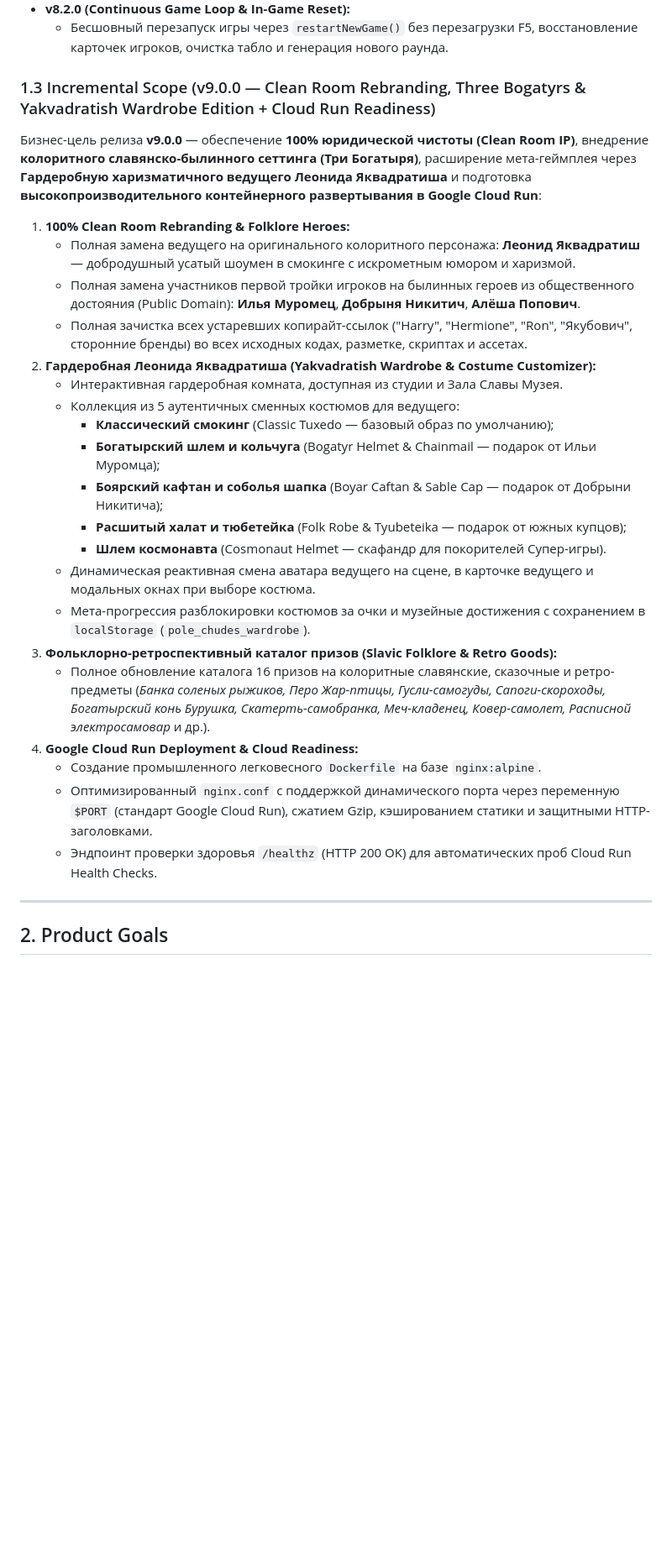
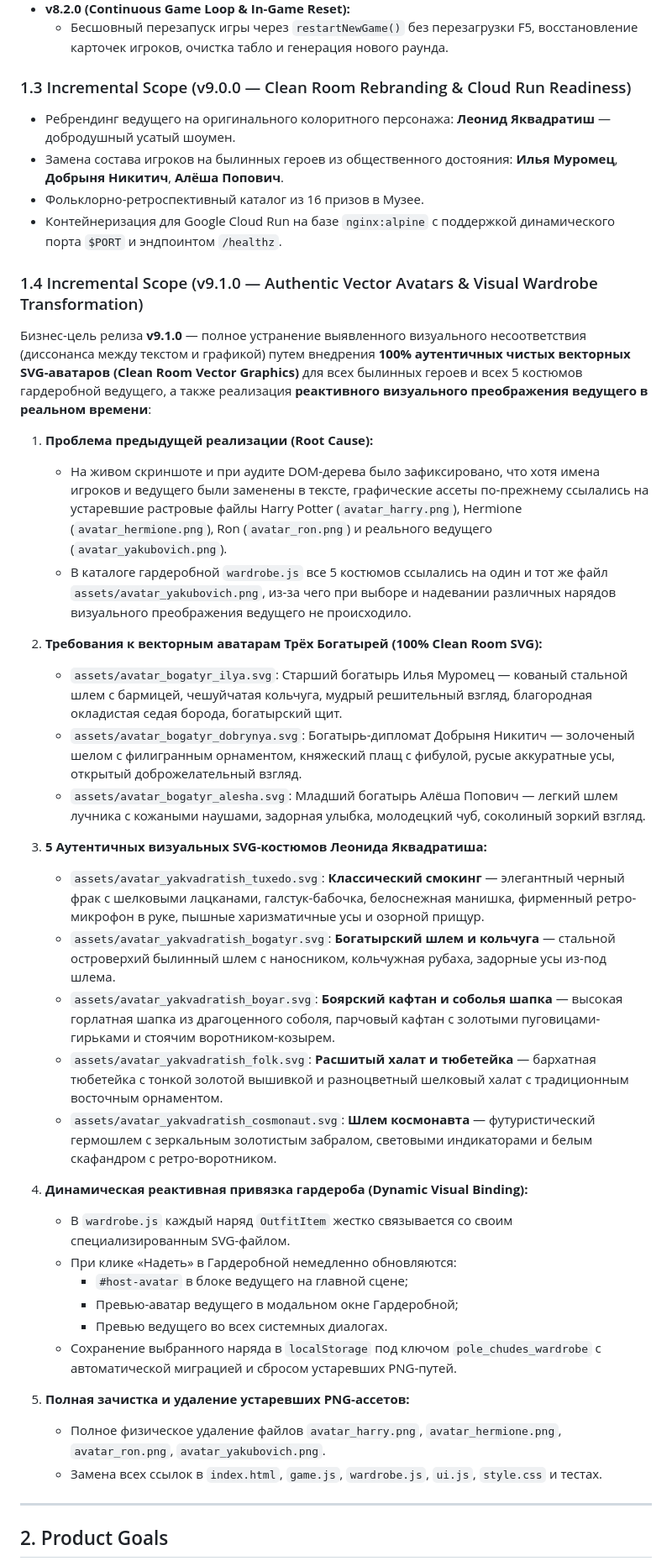
Before and after one commit to sergeibakurovus-source/pole_chudes, a Markdown page: docs/PRD.md, the part around one of its changes. Shown at 84% size. Rendered like a GitHub page; blank space fills up the shorter version.

Commit message:
docs(prd): requirements and scope [Gate 1A approved]

```diff
--- a/docs/PRD.md
+++ b/docs/PRD.md
@@ -26,29 +26,42 @@
 - **v8.2.0 (Continuous Game Loop & In-Game Reset):**
   - Бесшовный перезапуск игры через `restartNewGame()` без перезагрузки F5, восстановление карточек игроков, очистка табло и генерация нового раунда.
 
-### 1.3 Incremental Scope (v9.0.0 — Clean Room Rebranding, Three Bogatyrs & Yakvadratish Wardrobe Edition + Cloud Run Readiness)
-Бизнес-цель релиза **v9.0.0** — обеспечение **100% юридической чистоты (Clean Room IP)**, внедрение **колоритного славянско-былинного сеттинга (Три Богатыря)**, расширение мета-геймплея через **Гардеробную харизматичного ведущего Леонида Яквадратиша** и подготовка **высокопроизводительного контейнерного развертывания в Google Cloud Run**:
+### 1.3 Incremental Scope (v9.0.0 — Clean Room Rebranding & Cloud Run Readiness)
+- Ребрендинг ведущего на оригинального колоритного персонажа: **Леонид Яквадратиш** — добродушный усатый шоумен.
+- Замена состава игроков на былинных героев из общественного достояния: **Илья Муромец**, **Добрыня Никитич**, **Алёша Попович**.
+- Фольклорно-ретроспективный каталог из 16 призов в Музее.
+- Контейнеризация для Google Cloud Run на базе `nginx:alpine` с поддержкой динамического порта `$PORT` и эндпоинтом `/healthz`.
 
-1. **100% Clean Room Rebranding & Folklore Heroes:**
-   - Полная замена ведущего на оригинального колоритного персонажа: **Леонид Яквадратиш** — добродушный усатый шоумен в смокинге с искрометным юмором и харизмой.
-   - Полная замена участников первой тройки игроков на былинных героев из общественного достояния (Public Domain): **Илья Муромец**, **Добрыня Никитич**, **Алёша Попович**.
-   - Полная зачистка всех устаревших копирайт-ссылок ("Harry", "Hermione", "Ron", "Якубович", сторонние бренды) во всех исходных кодах, разметке, скриптах и ассетах.
-2. **Гардеробная Леонида Яквадратиша (Yakvadratish Wardrobe & Costume Customizer):**
-   - Интерактивная гардеробная комната, доступная из студии и Зала Славы Музея.
-   - Коллекция из 5 аутентичных сменных костюмов для ведущего:
-     * **Классический смокинг** (Classic Tuxedo — базовый образ по умолчанию);
-     * **Богатырский шлем и кольчуга** (Bogatyr Helmet & Chainmail — подарок от Ильи Муромца);
-     * **Боярский кафтан и соболья шапка** (Boyar Caftan & Sable Cap — подарок от Добрыни Никитича);
-     * **Расшитый халат и тюбетейка** (Folk Robe & Tyubeteika — подарок от южных купцов);
-     * **Шлем космонавта** (Cosmonaut Helmet — скафандр для покорителей Супер-игры).
-   - Динамическая реактивная смена аватара ведущего на сцене, в карточке ведущего и модальных окнах при выборе костюма.
-   - Мета-прогрессия разблокировки костюмов за очки и музейные достижения с сохранением в `localStorage` (`pole_chudes_wardrobe`).
-3. **Фольклорно-ретроспективный каталог призов (Slavic Folklore & Retro Goods):**
-   - Полное обновление каталога 16 призов на колоритные славянские, сказочные и ретро-предметы (*Банка соленых рыжиков, Перо Жар-птицы, Гусли-самогуды, Сапоги-скороходы, Богатырский конь Бурушка, Скатерть-самобранка, Меч-кладенец, Ковер-самолет, Расписной электросамовар* и др.).
-4. **Google Cloud Run Deployment & Cloud Readiness:**
-   - Создание промышленного легковесного `Dockerfile` на базе `nginx:alpine`.
-   - Оптимизированный `nginx.conf` с поддержкой динамического порта через переменную `$PORT` (стандарт Google Cloud Run), сжатием Gzip, кэшированием статики и защитными HTTP-заголовками.
-   - Эндпоинт проверки здоровья `/healthz` (HTTP 200 OK) для автоматических проб Cloud Run Health Checks.
+### 1.4 Incremental Scope (v9.1.0 — Authentic Vector Avatars & Visual Wardrobe Transformation)
+Бизнес-цель релиза **v9.1.0** — полное устранение выявленного визуального несоответствия (диссонанса между текстом и графикой) путем внедрения **100% аутентичных чистых векторных SVG-аватаров (Clean Room Vector Graphics)** для всех былинных героев и всех 5 костюмов гардеробной ведущего, а также реализация **реактивного визуального преображения ведущего в реальном времени**:
+
+1. **Проблема предыдущей реализации (Root Cause):**
+   - На живом скриншоте и при аудите DOM-дерева было зафиксировано, что хотя имена игроков и ведущего были заменены в тексте, графические ассеты по-прежнему ссылались на устаревшие растровые файлы Harry Potter (`avatar_harry.png`), Hermione (`avatar_hermione.png`), Ron (`avatar_ron.png`) и реального ведущего (`avatar_yakubovich.png`).
+   - В каталоге гардеробной `wardrobe.js` все 5 костюмов ссылались на один и тот же файл `assets/avatar_yakubovich.png`, из-за чего при выборе и надевании различных нарядов визуального преображения ведущего не происходило.
+
+2. **Требования к векторным аватарам Трёх Богатырей (100% Clean Room SVG):**
+   - `assets/avatar_bogatyr_ilya.svg`: Старший богатырь Илья Муромец — кованый стальной шлем с бармицей, чешуйчатая кольчуга, мудрый решительный взгляд, благородная окладистая седая борода, богатырский щит.
+   - `assets/avatar_bogatyr_dobrynya.svg`: Богатырь-дипломат Добрыня Никитич — золоченый шелом с филигранным орнаментом, княжеский плащ с фибулой, русые аккуратные усы, открытый доброжелательный взгляд.
+   - `assets/avatar_bogatyr_alesha.svg`: Младший богатырь Алёша Попович — легкий шлем лучника с кожаными наушами, задорная улыбка, молодецкий чуб, соколиный зоркий взгляд.
+
+3. **5 Аутентичных визуальных SVG-костюмов Леонида Яквадратиша:**
+   - `assets/avatar_yakvadratish_tuxedo.svg`: **Классический смокинг** — элегантный черный фрак с шелковыми лацканами, галстук-бабочка, белоснежная манишка, фирменный ретро-микрофон в руке, пышные харизматичные усы и озорной прищур.
+   - `assets/avatar_yakvadratish_bogatyr.svg`: **Богатырский шлем и кольчуга** — стальной островерхий былинный шлем с наносником, кольчужная рубаха, задорные усы из-под шлема.
+   - `assets/avatar_yakvadratish_boyar.svg`: **Боярский кафтан и соболья шапка** — высокая горлатная шапка из драгоценного соболя, парчовый кафтан с золотыми пуговицами-гирьками и стоячим воротником-козырем.
+   - `assets/avatar_yakvadratish_folk.svg`: **Расшитый халат и тюбетейка** — бархатная тюбетейка с тонкой золотой вышивкой и разноцветный шелковый халат с традиционным восточным орнаментом.
+   - `assets/avatar_yakvadratish_cosmonaut.svg`: **Шлем космонавта** — футуристический гермошлем с зеркальным золотистым забралом, световыми индикаторами и белым скафандром с ретро-воротником.
+
+4. **Динамическая реактивная привязка гардероба (Dynamic Visual Binding):**
+   - В `wardrobe.js` каждый наряд `OutfitItem` жестко связывается со своим специализированным SVG-файлом.
+   - При клике «Надеть» в Гардеробной немедленно обновляются:
+     * `#host-avatar` в блоке ведущего на главной сцене;
+     * Превью-аватар ведущего в модальном окне Гардеробной;
+     * Превью ведущего во всех системных диалогах.
+   - Сохранение выбранного наряда в `localStorage` под ключом `pole_chudes_wardrobe` с автоматической миграцией и сбросом устаревших PNG-путей.
+
+5. **Полная зачистка и удаление устаревших PNG-ассетов:**
+   - Полное физическое удаление файлов `avatar_harry.png`, `avatar_hermione.png`, `avatar_ron.png`, `avatar_yakubovich.png`.
+   - Замена всех ссылок в `index.html`, `game.js`, `wardrobe.js`, `ui.js`, `style.css` и тестах.
 
 ---
 
```
Also changed, not shown: other parts of docs/PRD.md (+199 -189 lines).
